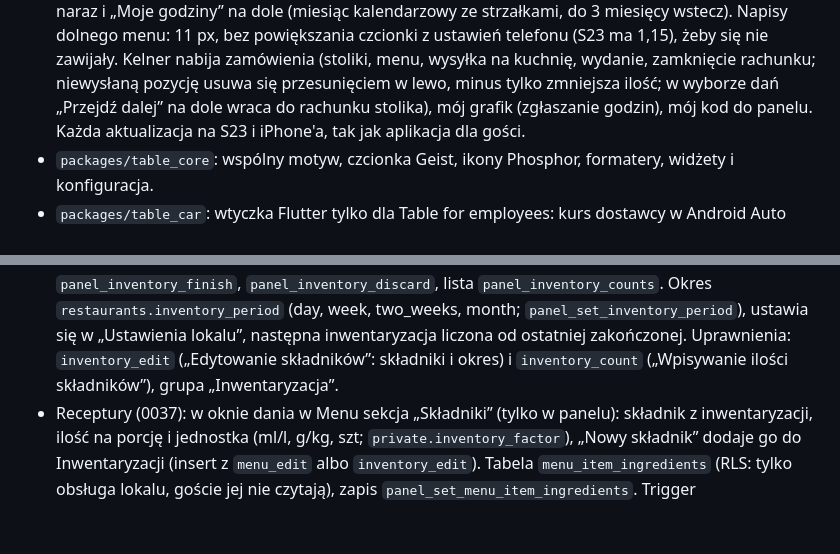
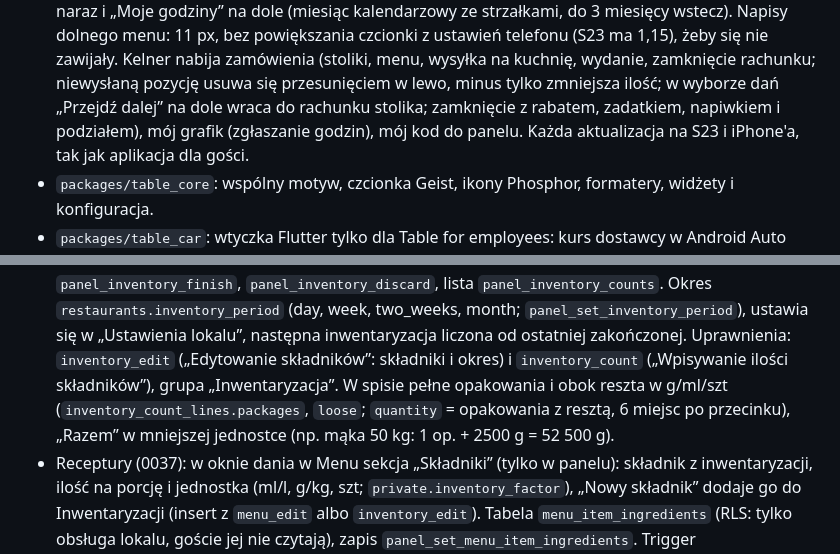
Before and after one commit to 197w/table, a Markdown page: CLAUDE.md, 2 parts joined by grey strips. Rendered like a GitHub page; blank space fills up the shorter version.

```diff
--- a/CLAUDE.md
+++ b/CLAUDE.md
@@ -12,7 +12,7 @@ Rezerwacje stolików i ranking kuchni. Repozytorium ma trzy aplikacje Flutter i
   na cały okres naraz i „Moje godziny” na dole (miesiąc kalendarzowy ze strzałkami, do 3 miesięcy wstecz).
   Napisy dolnego menu: 11 px, bez powiększania czcionki z ustawień telefonu (S23 ma 1,15), żeby się nie zawijały. Kelner nabija zamówienia (stoliki, menu, wysyłka na kuchnię, wydanie,
   zamknięcie rachunku; niewysłaną pozycję usuwa się przesunięciem w lewo, minus tylko zmniejsza ilość; w wyborze dań
-  „Przejdź dalej” na dole wraca do rachunku stolika), mój grafik
+  „Przejdź dalej” na dole wraca do rachunku stolika; zamknięcie z rabatem, zadatkiem, napiwkiem i podziałem), mój grafik
   (zgłaszanie godzin), mój kod do panelu. Każda aktualizacja na S23 i iPhone'a, tak jak aplikacja dla gości.
 - `packages/table_core`: wspólny motyw, czcionka Geist, ikony Phosphor, formatery, widżety i konfiguracja.
 - `packages/table_car`: wtyczka Flutter tylko dla Table for employees: kurs dostawcy w Android Auto (Kotlin, Car App
@@ -273,7 +307,9 @@ Windows wymaga Visual Studio Build Tools z modułem C++ i włączonego trybu dew
   od razu), `panel_inventory_finish`, `panel_inventory_discard`, lista `panel_inventory_counts`. Okres
   `restaurants.inventory_period` (day, week, two_weeks, month; `panel_set_inventory_period`), ustawia się w „Ustawienia lokalu”,
   następna inwentaryzacja liczona od ostatniej zakończonej. Uprawnienia: `inventory_edit` („Edytowanie składników”: składniki i okres)
-  i `inventory_count` („Wpisywanie ilości składników”), grupa „Inwentaryzacja”.
+  i `inventory_count` („Wpisywanie ilości składników”), grupa „Inwentaryzacja”. W spisie pełne opakowania i obok reszta
+  w g/ml/szt (`inventory_count_lines.packages`, `loose`; `quantity` = opakowania z resztą, 6 miejsc po przecinku),
+  „Razem” w mniejszej jednostce (np. mąka 50 kg: 1 op. + 2500 g = 52 500 g).
 - Receptury (0037): w oknie dania w Menu sekcja „Składniki” (tylko w panelu): składnik z inwentaryzacji, ilość na
   porcję i jednostka (ml/l, g/kg, szt; `private.inventory_factor`), „Nowy składnik” dodaje go do Inwentaryzacji
   (insert z `menu_edit` albo `inventory_edit`). Tabela `menu_item_ingredients` (RLS: tylko obsługa lokalu, goście jej
```
Also changed, not shown: other parts of CLAUDE.md (+43 -9 lines).
